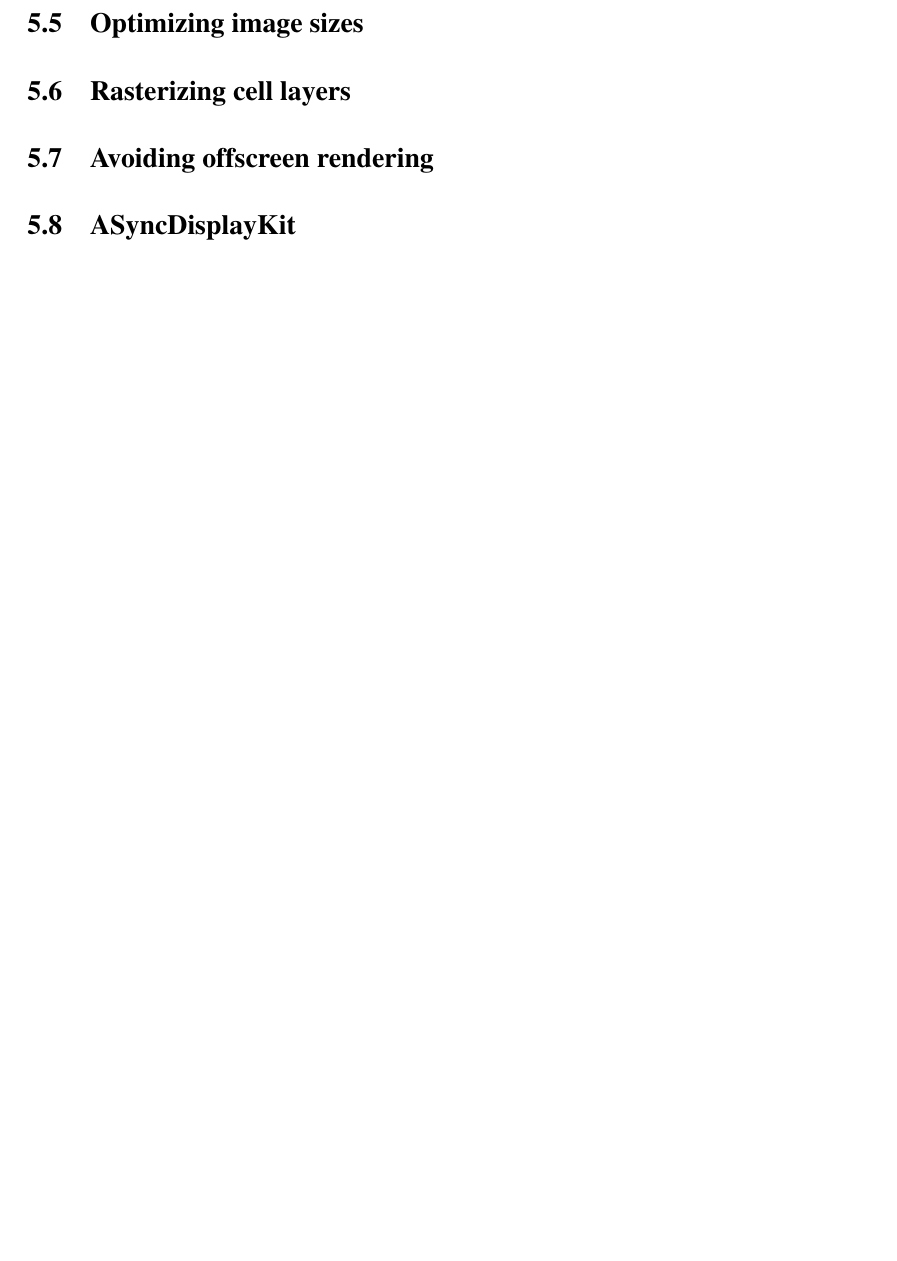
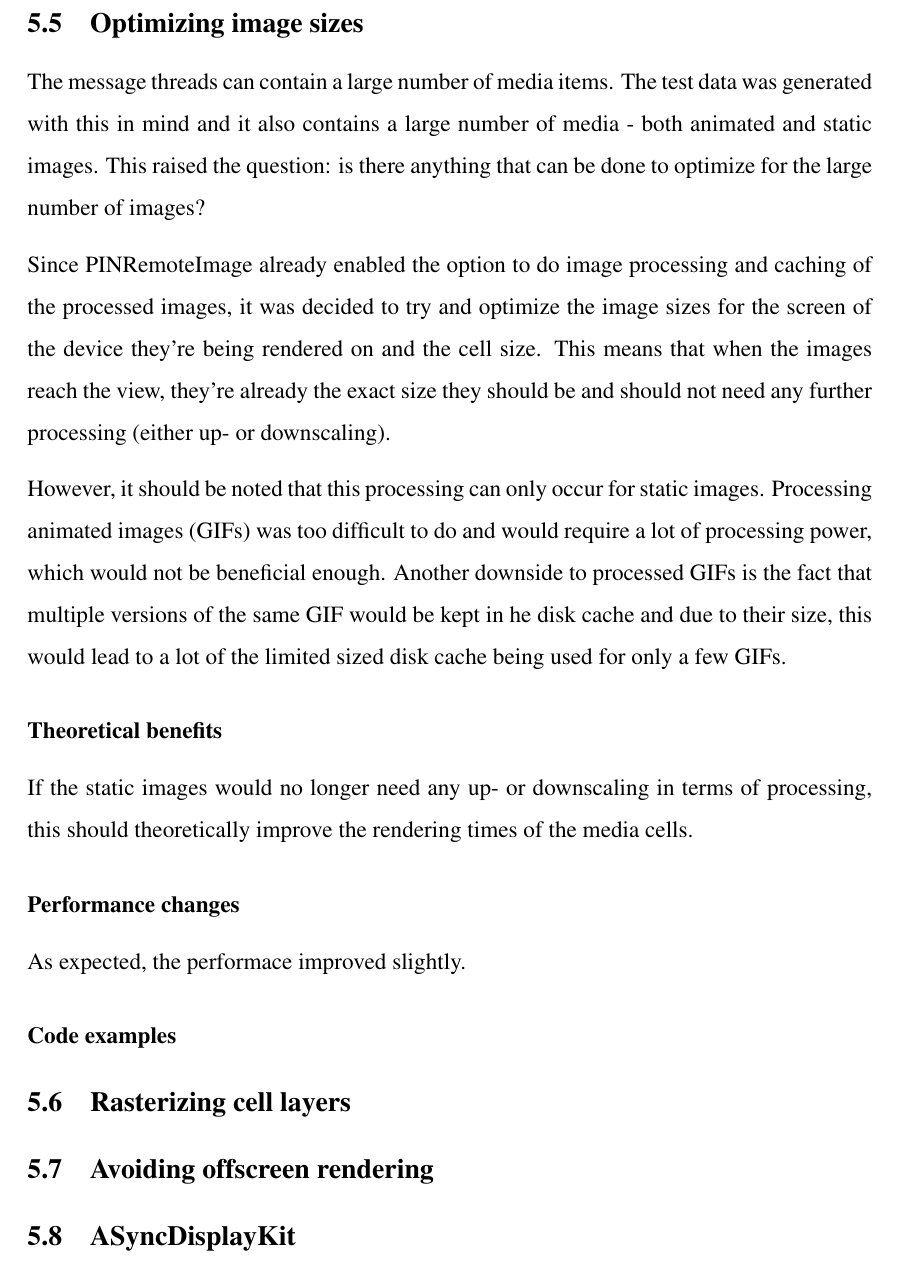
Before and after one commit to Tarpsvo/iOS-Scroll-Performance-Thesis, a LaTeX thesis (Paper/thesis.tex): part of page 24 of 28, cut so that both start at the same text, the shorter picture padded with empty space. Compiled offline with pdfLaTeX.

Commit message:
Add texts for image optimizations

```diff
--- a/Paper/thesis.tex
+++ b/Paper/thesis.tex
@@ -441,6 +441,21 @@ The cache was a simple Dictionary where the key was the message's row index and
 % Optimizing image sizes % % REVIEWED | T:   | G:   %
 %%%%%%%%%%%%%%%%%%%%%%%%%% %%%%%%%%%%%%%%%%%%%%%%%%%%
 \subsection{Optimizing image sizes}
+The message threads can contain a large number of media items. The test data was generated with this in mind and it also contains a large number of media - both animated and static images. This raised the question: is there anything that can be done to optimize for the large number of images?
+
+Since PINRemoteImage already enabled the option to do image processing and caching of the processed images, it was decided to try and optimize the image sizes for the screen of the device they're being rendered on and the cell size. This means that when the images reach the view, they're already the exact size they should be and should not need any further processing (either up- or downscaling).
+
+However, it should be noted that this processing can only occur for static images. Processing animated images (GIFs) was too difficult to do and would require a lot of processing power, which would not be beneficial enough. Another downside to processed GIFs is the fact that multiple versions of the same GIF would be kept in he disk cache and due to their size, this would lead to a lot of the limited sized disk cache being used for only a few GIFs.
+
+\subsubsection*{Theoretical benefits}
+If the static images would no longer need any up- or downscaling in terms of processing, this should theoretically improve the rendering times of the media cells.
+
+\subsubsection*{Performance changes}
+As expected, the performace improved slightly.
+
+% TODO Graphs, analysis, whatevs
+
+\subsubsection*{Code examples}
 
 %%%%%%%%%%%%%%%%%%%%%%% %%%%%%%%%%%%%%%%%%%%%%%%%%
 % Layer rasterization % % REVIEWED | T:   | G:   %
```
